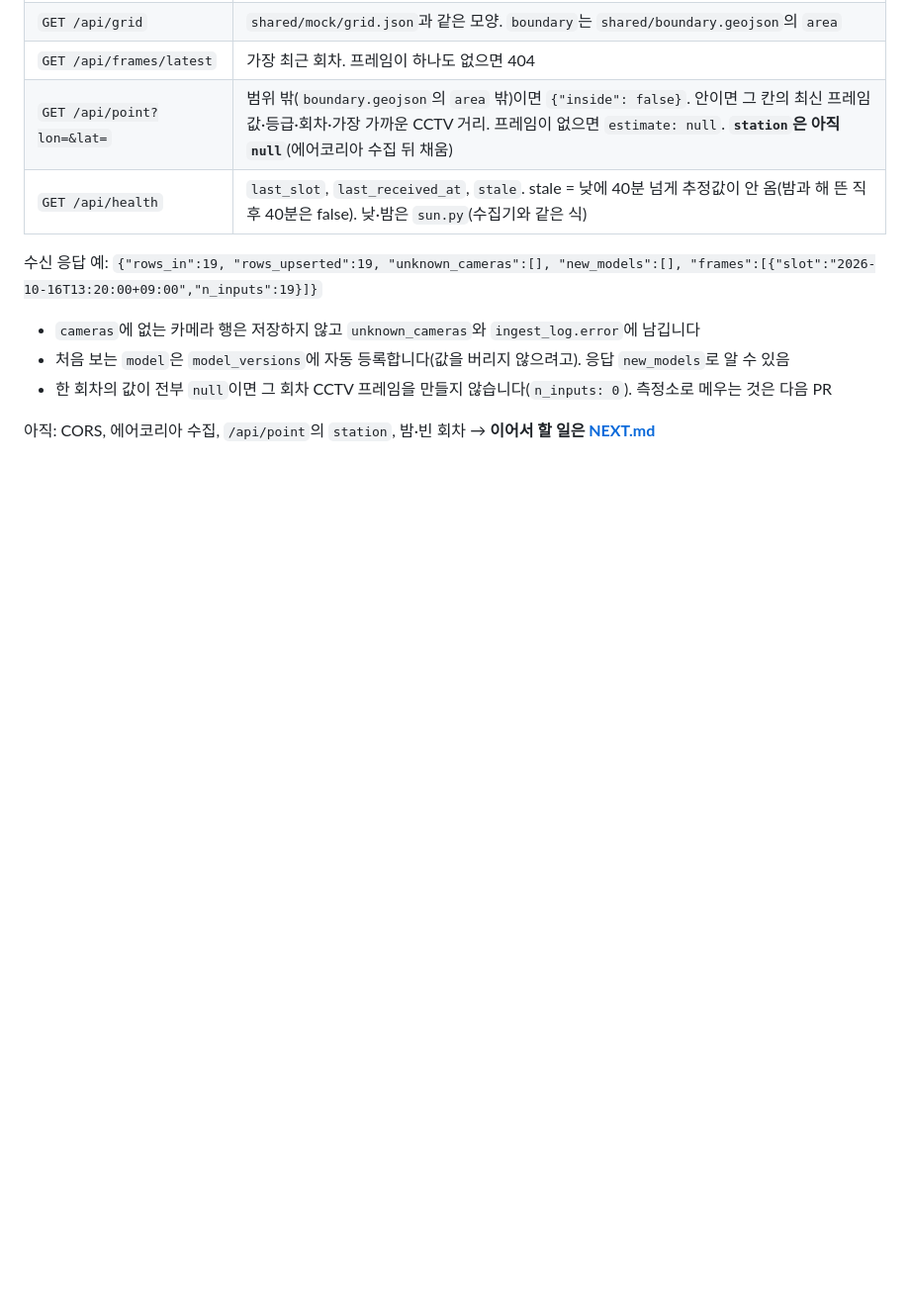
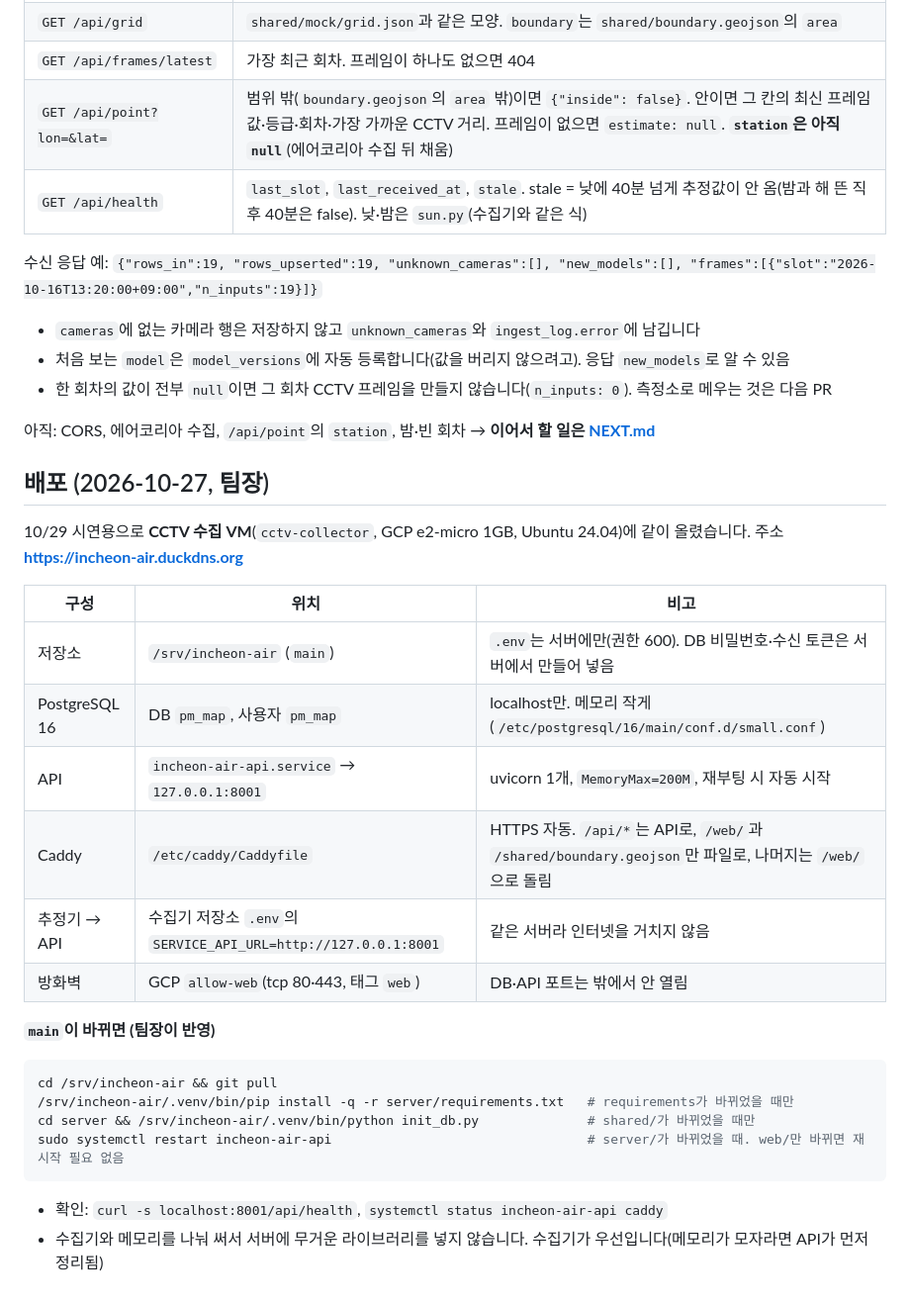
Before and after one commit to lc-moon/26_2_AICapstone_service, a Markdown page: server/README.md, the part around the change. Shown at 99% size. GitHub-like rendering; blank space fills up the shorter version.

Commit message:
docs: 수집 VM 배포 구성과 반영 방법 기록

````diff
--- a/server/README.md
+++ b/server/README.md
@@ -74,3 +74,28 @@ TEST_DATABASE_URL=postgresql://postgres:비밀번호@localhost:5432/pm_map_test
 - 한 회차의 값이 전부 `null`이면 그 회차 CCTV 프레임을 만들지 않습니다(`n_inputs: 0`). 측정소로 메우는 것은 다음 PR
 
 아직: CORS, 에어코리아 수집, `/api/point`의 `station`, 밤·빈 회차 → **이어서 할 일은 [NEXT.md](NEXT.md)**
+
+## 배포 (2026-10-27, 팀장)
+
+10/29 시연용으로 **CCTV 수집 VM**(`cctv-collector`, GCP e2-micro 1GB, Ubuntu 24.04)에 같이 올렸습니다. 주소 **https://incheon-air.duckdns.org**
+
+| 구성 | 위치 | 비고 |
+|---|---|---|
+| 저장소 | `/srv/incheon-air` (`main`) | `.env`는 서버에만(권한 600). DB 비밀번호·수신 토큰은 서버에서 만들어 넣음 |
+| PostgreSQL 16 | DB `pm_map`, 사용자 `pm_map` | localhost만. 메모리 작게(`/etc/postgresql/16/main/conf.d/small.conf`) |
+| API | `incheon-air-api.service` → `127.0.0.1:8001` | uvicorn 1개, `MemoryMax=200M`, 재부팅 시 자동 시작 |
+| Caddy | `/etc/caddy/Caddyfile` | HTTPS 자동. `/api/*`는 API로, `/web/`과 `/shared/boundary.geojson`만 파일로, 나머지는 `/web/`으로 돌림 |
+| 추정기 → API | 수집기 저장소 `.env`의 `SERVICE_API_URL=http://127.0.0.1:8001` | 같은 서버라 인터넷을 거치지 않음 |
+| 방화벽 | GCP `allow-web`(tcp 80·443, 태그 `web`) | DB·API 포트는 밖에서 안 열림 |
+
+**`main`이 바뀌면 (팀장이 반영)**
+
+```bash
+cd /srv/incheon-air && git pull
+/srv/incheon-air/.venv/bin/pip install -q -r server/requirements.txt   # requirements가 바뀌었을 때만
+cd server && /srv/incheon-air/.venv/bin/python init_db.py              # shared/가 바뀌었을 때만
+sudo systemctl restart incheon-air-api                                 # server/가 바뀌었을 때. web/만 바뀌면 재시작 필요 없음
+```
+
+- 확인: `curl -s localhost:8001/api/health`, `systemctl status incheon-air-api caddy`
+- 수집기와 메모리를 나눠 써서 서버에 무거운 라이브러리를 넣지 않습니다. 수집기가 우선입니다(메모리가 모자라면 API가 먼저 정리됨)
````
Also changed, not shown: AGENTS.md (+1 -1 lines).
